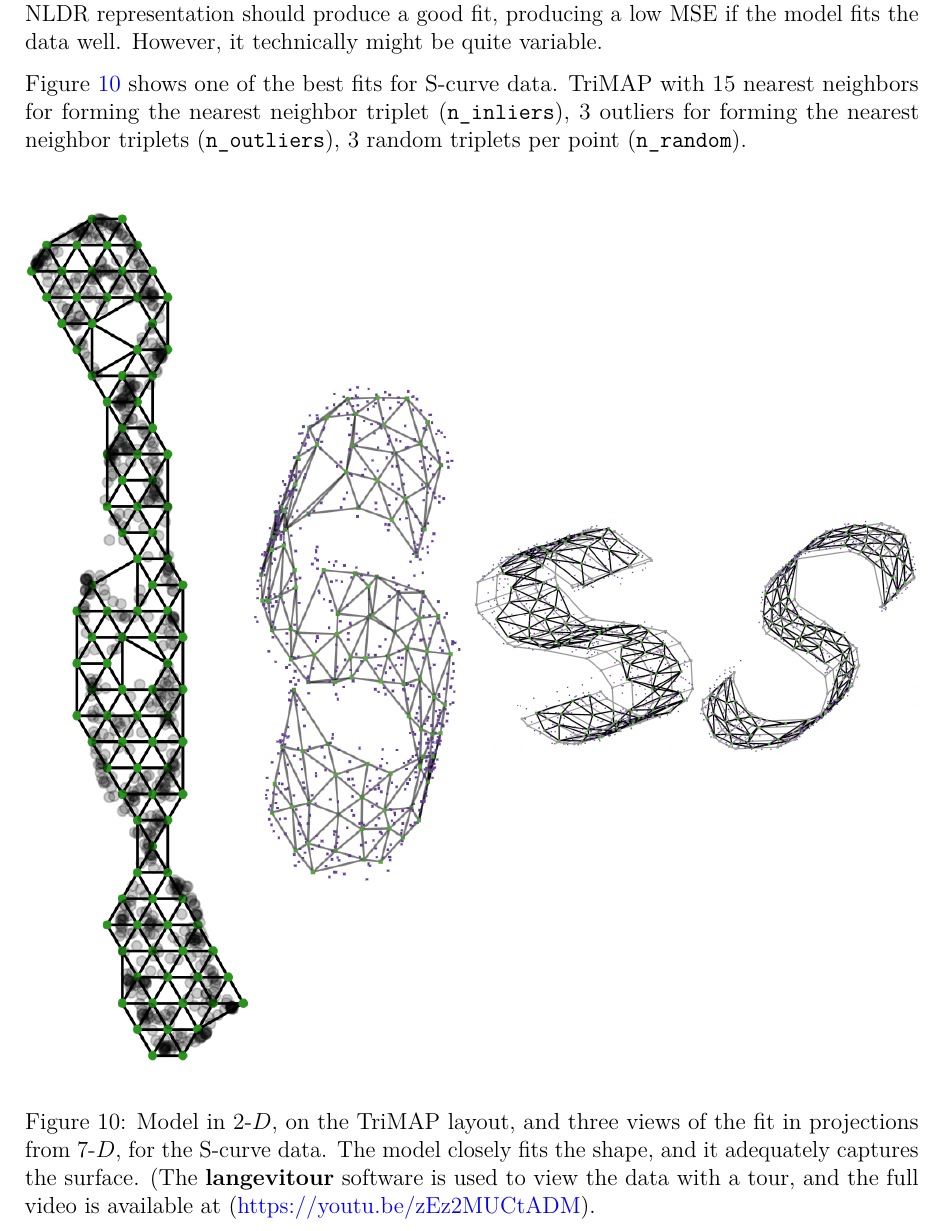
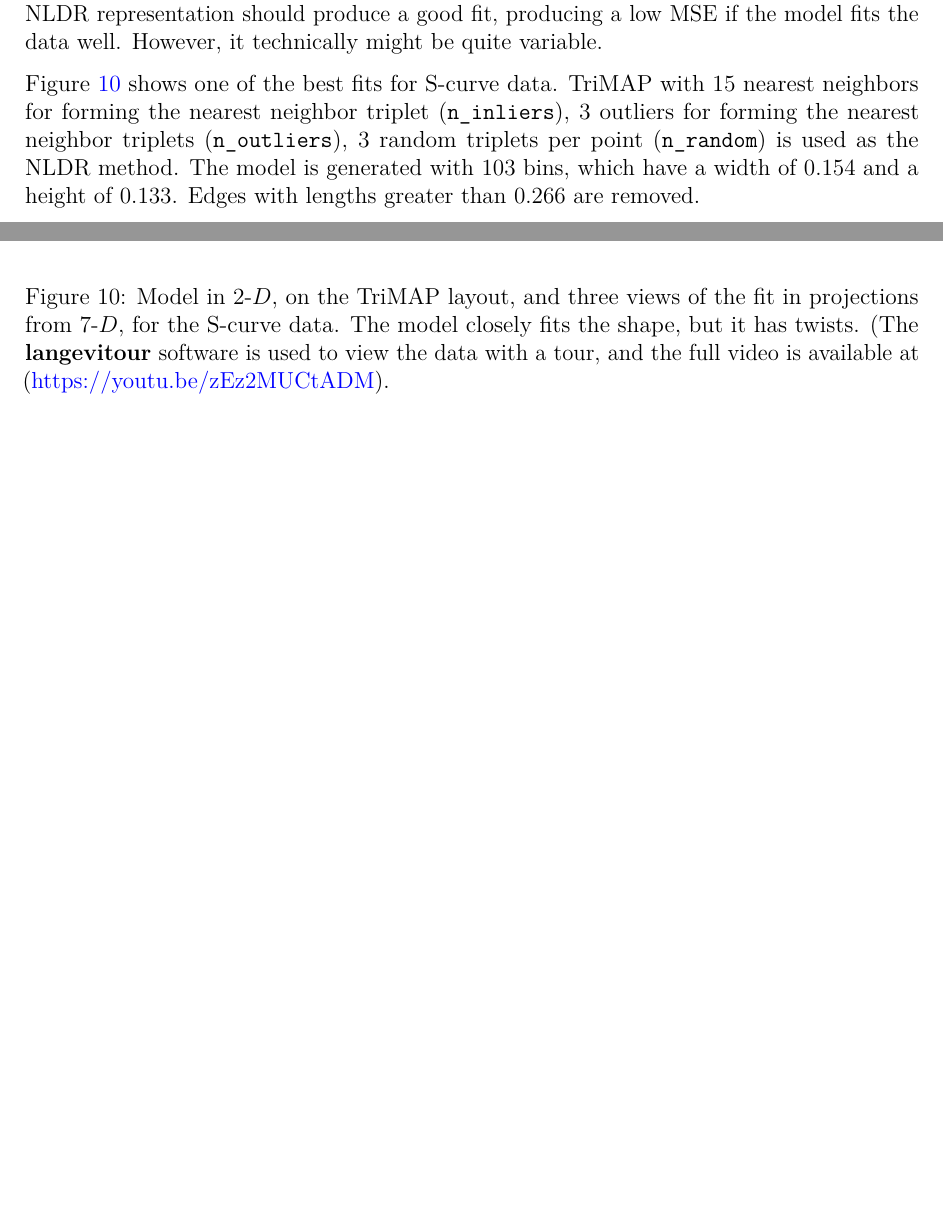
Before and after one commit to JayaniLakshika/paper-nldr-vis-algorithm, a LaTeX paper (paper.tex): part of page 16 of 31 before the commit and two parts of pages 16 and 17 of 32 after it, the two joined at a grey line, cut so that both start at the same text, the shorter picture padded with empty space. Compiled offline with pdfLaTeX.

Commit message:
Added descriptions reagrding the best fit

```diff
--- a/paper.tex
+++ b/paper.tex
@@ -810,7 +810,10 @@ Figure~\ref{fig-scurve-sc-best} shows one of the best fits for S-curve
 data. TriMAP with \(15\) nearest neighbors for forming the nearest
 neighbor triplet (\texttt{n\_inliers}), \(3\) outliers for forming the
 nearest neighbor triplets (\texttt{n\_outliers}), \(3\) random triplets
-per point (\texttt{n\_random}).
+per point (\texttt{n\_random}) is used as the NLDR method. The model is
+generated with \(103\) bins, which have a width of \(0.154\) and a
+height of \(0.133\). Edges with lengths greater than \(0.266\) are
+removed.
 
 \begin{figure}[H]
 
@@ -828,10 +831,9 @@ per point (\texttt{n\_random}).
 
 \caption{\label{fig-scurve-sc-best}Model in \gD{}, on the TriMAP layout,
 and three views of the fit in projections from \(7\text{-}D\), for the
-S-curve data. The model closely fits the shape, and it adequately
-captures the surface. (The \textbf{langevitour} software is used to view
-the data with a tour, and the full video is available at
-(\url{https://youtu.be/zEz2MUCtADM}).}
+S-curve data. The model closely fits the shape, but it has twists. (The
+\textbf{langevitour} software is used to view the data with a tour, and
+the full video is available at (\url{https://youtu.be/zEz2MUCtADM}).}
 
 \end{figure}%
 
```
Also changed, not shown: 1 other file.
